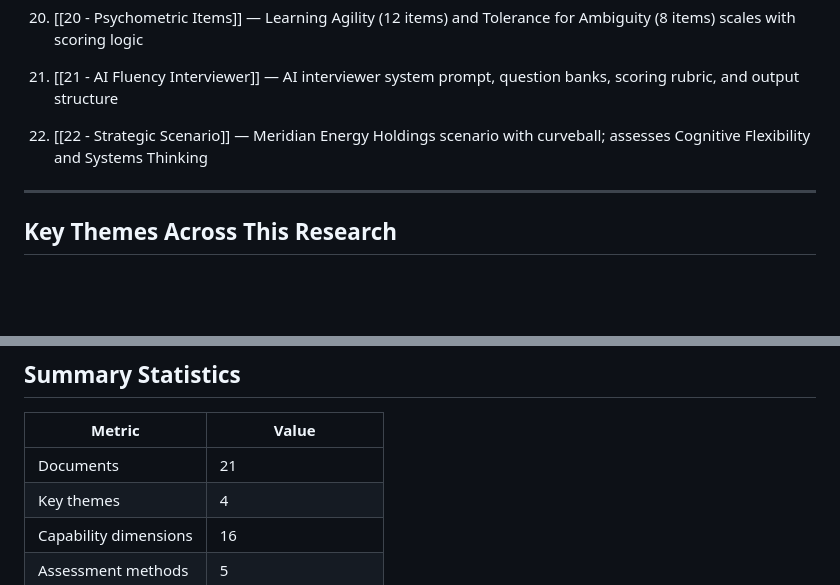
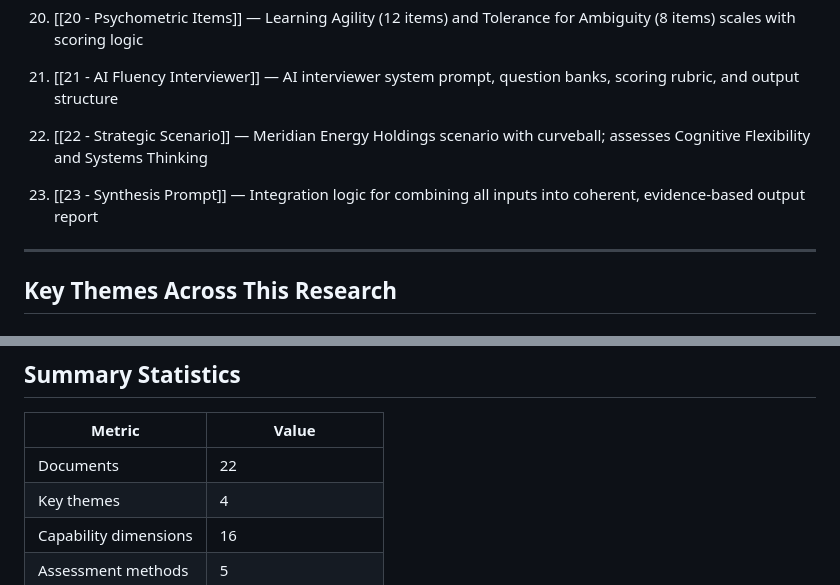
Before and after one commit to mediamgl/soe, a Markdown page: research/00 - Index.md, 2 parts joined by grey strips. GitHub-like rendering; blank space fills up the shorter version.

Commit message:
Add synthesis prompt (doc 23)

```diff
--- a/research/00 - Index.md
+++ b/research/00 - Index.md
@@ -67,6 +67,8 @@ A demonstration of concept has been published here: [Leadership Transformation R
 21. [[21 - AI Fluency Interviewer]] — AI interviewer system prompt, question banks, scoring rubric, and output structure
 
 22. [[22 - Strategic Scenario]] — Meridian Energy Holdings scenario with curveball; assesses Cognitive Flexibility and Systems Thinking
+
+23. [[23 - Synthesis Prompt]] — Integration logic for combining all inputs into coherent, evidence-based output report
 
 ---
 
@@ -140,7 +142,7 @@ Traditional assessment focuses on track record—what leaders have accomplished.
 
 | **Metric** | **Value** |
 |------------|-----------|
-| Documents | 21 |
+| Documents | 22 |
 | Key themes | 4 |
 | Capability dimensions | 16 |
 | Assessment methods | 5 |
```
Also changed, not shown: research/23 - Synthesis Prompt.md (added, +361 -0 lines).
